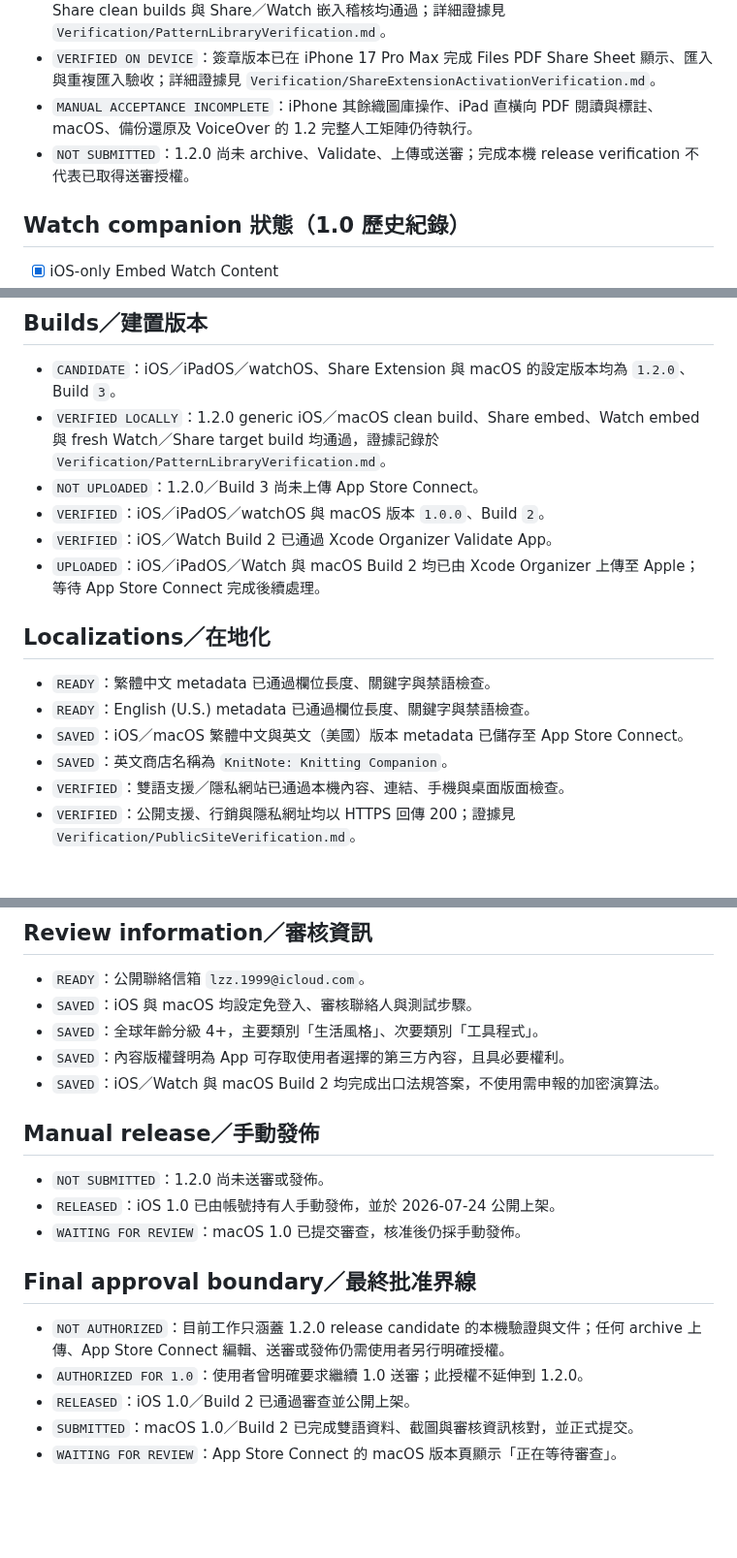
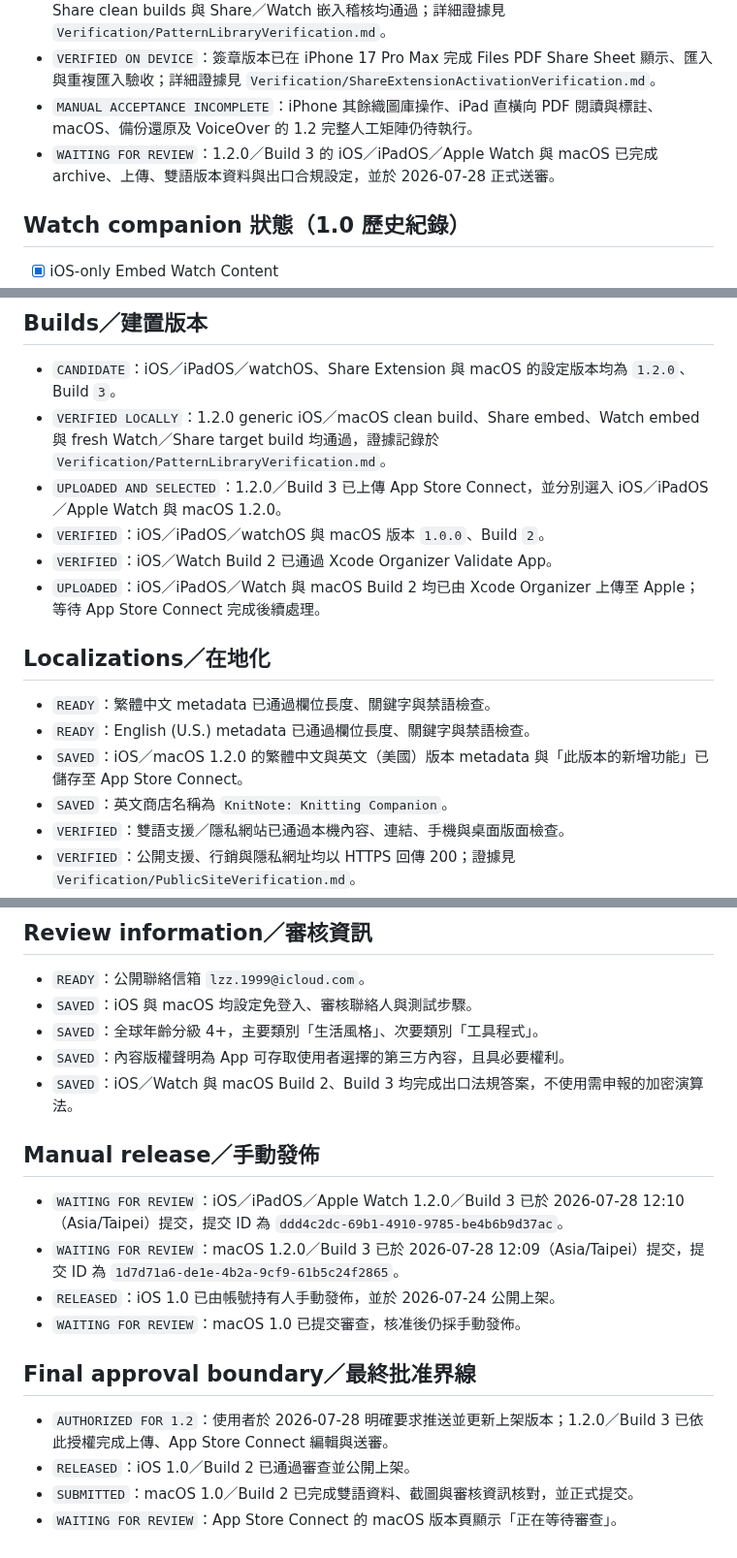
Before and after one commit to phillon77/KnitNote, a Markdown page: AppStore/AppStoreSubmission.md, 3 parts joined by grey strips. Shown at 97% size. GitHub-like rendering; blank space fills up the shorter version.

```diff
--- a/AppStore/AppStoreSubmission.md
+++ b/AppStore/AppStoreSubmission.md
@@ -23,7 +23,7 @@
 - `VERIFIED LOCALLY`：完整 Swift 測試 853 項、靜態 release audit、iOS／macOS／Watch／Share clean builds 與 Share／Watch 嵌入稽核均通過；詳細證據見 `Verification/PatternLibraryVerification.md`。
 - `VERIFIED ON DEVICE`：簽章版本已在 iPhone 17 Pro Max 完成 Files PDF Share Sheet 顯示、匯入與重複匯入驗收；詳細證據見 `Verification/ShareExtensionActivationVerification.md`。
 - `MANUAL ACCEPTANCE INCOMPLETE`：iPhone 其餘織圖庫操作、iPad 直橫向 PDF 閱讀與標註、macOS、備份還原及 VoiceOver 的 1.2 完整人工矩陣仍待執行。
-- `NOT SUBMITTED`：1.2.0 尚未 archive、Validate、上傳或送審；完成本機 release verification 不代表已取得送審授權。
+- `WAITING FOR REVIEW`：1.2.0／Build 3 的 iOS／iPadOS／Apple Watch 與 macOS 已完成 archive、上傳、雙語版本資料與出口合規設定，並於 2026-07-28 正式送審。
 
 ## Watch companion 狀態（1.0 歷史紀錄）
 
@@ -58,7 +58,7 @@ Build 2 已上傳並選入 iOS／Watch 與 macOS 版本。繁體中文與英文
 
 - `CANDIDATE`：iOS／iPadOS／watchOS、Share Extension 與 macOS 的設定版本均為 `1.2.0`、Build `3`。
 - `VERIFIED LOCALLY`：1.2.0 generic iOS／macOS clean build、Share embed、Watch embed 與 fresh Watch／Share target build 均通過，證據記錄於 `Verification/PatternLibraryVerification.md`。
-- `NOT UPLOADED`：1.2.0／Build 3 尚未上傳 App Store Connect。
+- `UPLOADED AND SELECTED`：1.2.0／Build 3 已上傳 App Store Connect，並分別選入 iOS／iPadOS／Apple Watch 與 macOS 1.2.0。
 - `VERIFIED`：iOS／iPadOS／watchOS 與 macOS 版本 `1.0.0`、Build `2`。
 - `VERIFIED`：iOS／Watch Build 2 已通過 Xcode Organizer Validate App。
 - `UPLOADED`：iOS／iPadOS／Watch 與 macOS Build 2 均已由 Xcode Organizer 上傳至 Apple；等待 App Store Connect 完成後續處理。
@@ -67,7 +67,7 @@ Build 2 已上傳並選入 iOS／Watch 與 macOS 版本。繁體中文與英文
 
 - `READY`：繁體中文 metadata 已通過欄位長度、關鍵字與禁語檢查。
 - `READY`：English (U.S.) metadata 已通過欄位長度、關鍵字與禁語檢查。
-- `SAVED`：iOS／macOS 繁體中文與英文（美國）版本 metadata 已儲存至 App Store Connect。
+- `SAVED`：iOS／macOS 1.2.0 的繁體中文與英文（美國）版本 metadata 與「此版本的新增功能」已儲存至 App Store Connect。
 - `SAVED`：英文商店名稱為 `KnitNote: Knitting Companion`。
 - `VERIFIED`：雙語支援／隱私網站已通過本機內容、連結、手機與桌面版面檢查。
 - `VERIFIED`：公開支援、行銷與隱私網址均以 HTTPS 回傳 200；證據見 `Verification/PublicSiteVerification.md`。
@@ -95,18 +95,18 @@ Build 2 已上傳並選入 iOS／Watch 與 macOS 版本。繁體中文與英文
 - `SAVED`：iOS 與 macOS 均設定免登入、審核聯絡人與測試步驟。
 - `SAVED`：全球年齡分級 4+，主要類別「生活風格」、次要類別「工具程式」。
 - `SAVED`：內容版權聲明為 App 可存取使用者選擇的第三方內容，且具必要權利。
-- `SAVED`：iOS／Watch 與 macOS Build 2 均完成出口法規答案，不使用需申報的加密演算法。
+- `SAVED`：iOS／Watch 與 macOS Build 2、Build 3 均完成出口法規答案，不使用需申報的加密演算法。
 
 ## Manual release／手動發佈
 
-- `NOT SUBMITTED`：1.2.0 尚未送審或發佈。
+- `WAITING FOR REVIEW`：iOS／iPadOS／Apple Watch 1.2.0／Build 3 已於 2026-07-28 12:10（Asia/Taipei）提交，提交 ID 為 `ddd4c2dc-69b1-4910-9785-be4b6b9d37ac`。
+- `WAITING FOR REVIEW`：macOS 1.2.0／Build 3 已於 2026-07-28 12:09（Asia/Taipei）提交，提交 ID 為 `1d7d71a6-de1e-4b2a-9cf9-61b5c24f2865`。
 - `RELEASED`：iOS 1.0 已由帳號持有人手動發佈，並於 2026-07-24 公開上架。
 - `WAITING FOR REVIEW`：macOS 1.0 已提交審查，核准後仍採手動發佈。
 
 ## Final approval boundary／最終批准界線
 
-- `NOT AUTHORIZED`：目前工作只涵蓋 1.2.0 release candidate 的本機驗證與文件；任何 archive 上傳、App Store Connect 編輯、送審或發佈仍需使用者另行明確授權。
-- `AUTHORIZED FOR 1.0`：使用者曾明確要求繼續 1.0 送審；此授權不延伸到 1.2.0。
+- `AUTHORIZED FOR 1.2`：使用者於 2026-07-28 明確要求推送並更新上架版本；1.2.0／Build 3 已依此授權完成上傳、App Store Connect 編輯與送審。
 - `RELEASED`：iOS 1.0／Build 2 已通過審查並公開上架。
 - `SUBMITTED`：macOS 1.0／Build 2 已完成雙語資料、截圖與審核資訊核對，並正式提交。
 - `WAITING FOR REVIEW`：App Store Connect 的 macOS 版本頁顯示「正在等待審查」。
```
Also changed, not shown: other parts of AppStore/AppStoreSubmission.md (+1 -1 lines), AppStore/Verification/AppStoreConnectSubmissionVerification.md (+12 -0 lines), AppStore/Verification/PatternLibraryVerification.md (+1 -1 lines).
